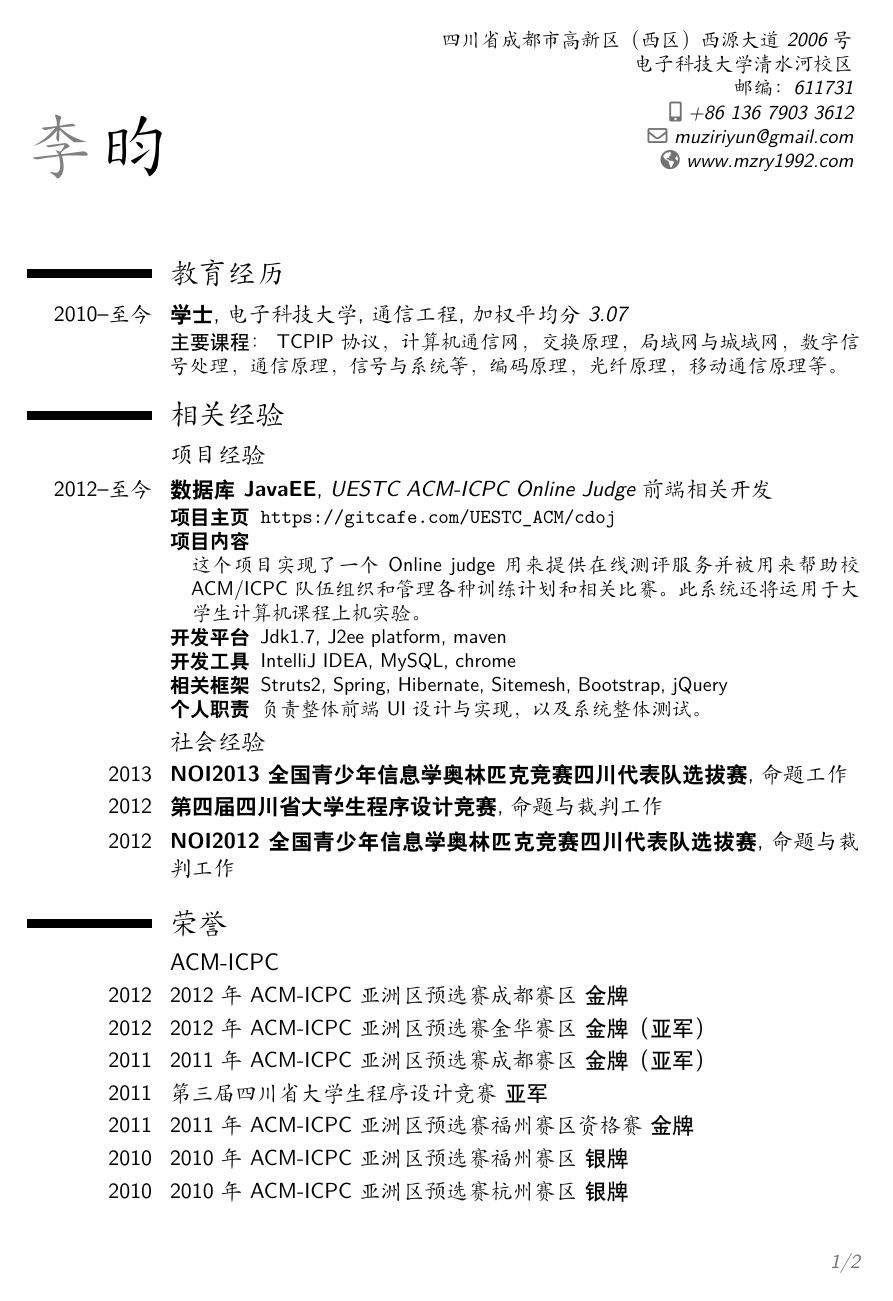
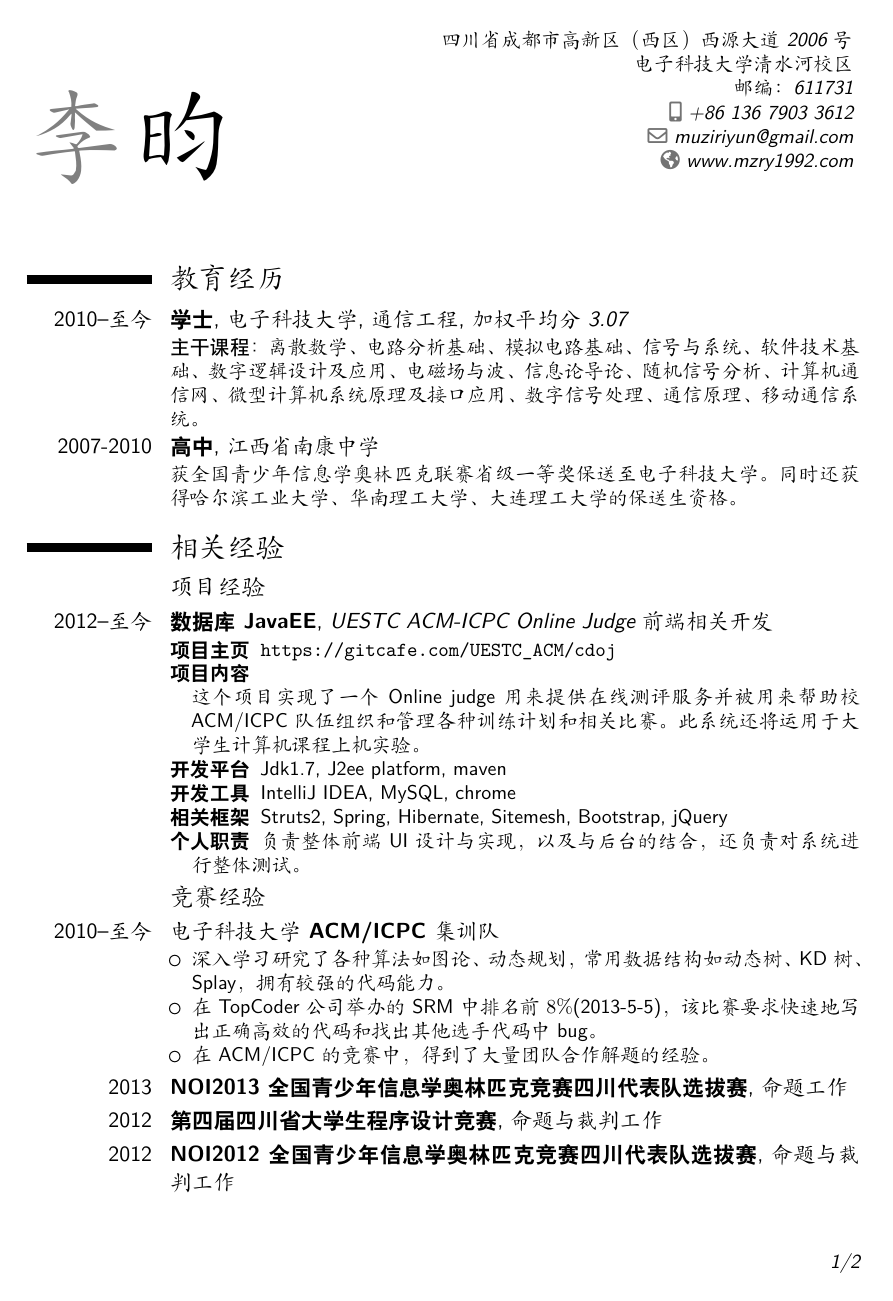
Before and after one commit to mzry1992/Resume, a LaTeX CV (zh/mzry.tex): page 1 of 2. Compiled offline with XeLaTeX; a missing font is replaced by an installed copy or a similar font.

```diff
--- a/zh/mzry.tex
+++ b/zh/mzry.tex
@@ -1,8 +1,15 @@
 \documentclass[11pt,a4paper,sans]{moderncv}
+
+\usepackage{xunicode}
+\usepackage{amsmath}
 
 % moderncv themes
 \moderncvstyle{classic}
-\moderncvcolor{red}
+\moderncvcolor{black}
+
+%%%%%%%%%%%%%%%%%%%%%%%%%%%%%%%%%%
+\renewcommand*{\namefont}{\fontsize{50}{52}\mdseries\upshape}
+%%%%%%%%%%%%%%%%%%%%%%%%%%%%%%%%%%
 
 %\usepackage[scale=0.75]{geometry}
 \usepackage{geometry}
@@ -30,13 +37,18 @@
 
 \begin{document}
 \makecvtitle
+%\maketitle
 
 \section{教育经历}
 \cventry{2010--至今}{\textsf{学士}}{电子科技大学}{通信工程}
 {\textit{加权平均分3.07}}
 %{}
-{\textsf{主要课程：}
-TCPIP协议，计算机通信网，交换原理，局域网与城域网，数字信号处理，通信原理，信号与系统等，编码原理，光纤原理，移动通信原理等。}
+{\textsf{主干课程：}
+	离散数学、电路分析基础、模拟电路基础、信号与系统、软件技术基础、数字逻辑设计及应用、电磁场与波、信息论导论、随机信号分析、计算机通信网、
+	微型计算机系统原理及接口应用、数字信号处理、通信原理、移动通信系统。}
+\cventry{2007-2010}{\textsf{高中}}{江西省南康中学}{}
+{}
+{获全国青少年信息学奥林匹克联赛省级一等奖保送至电子科技大学。同时还获得哈尔滨工业大学、华南理工大学、大连理工大学的保送生资格。}
 
 %\section{Master thesis}
 %\cvitem{title}{\emph{Title}}
@@ -54,16 +66,20 @@
 		\item[\textsf{开发平台}] Jdk1.7, J2ee platform, maven
 		\item[\textsf{开发工具}] IntelliJ IDEA, MySQL, chrome
 		\item[\textsf{相关框架}] Struts2, Spring, Hibernate, Sitemesh, Bootstrap, jQuery
-		\item[\textsf{个人职责}] 负责整体前端UI设计与实现，以及系统整体测试。
+		\item[\textsf{个人职责}] 负责整体前端UI设计与实现，以及与后台的结合，还负责对系统进行整体测试。
 	\end{description}
 }
-\subsection{社会经验}
+\subsection{竞赛经验}
+\cventry{2010--至今}{电子科技大学ACM/ICPC集训队}{}{}{}{
+	\begin{itemize}
+		\item 深入学习研究了各种算法如图论、动态规划，常用数据结构如动态树、KD树、Splay，拥有较强的代码能力。
+		\item 在TopCoder公司举办的SRM中排名前$8\%$(2013-5-5)，该比赛要求快速地写出正确高效的代码和找出其他选手代码中bug。
+		\item 在ACM/ICPC的竞赛中，得到了大量团队合作解题的经验。
+	\end{itemize}
+}
 \cventry{2013}{\textsf{NOI2013全国青少年信息学奥林匹克竞赛四川代表队选拔赛}}{命题工作}{}{}{}
 \cventry{2012}{\textsf{第四届四川省大学生程序设计竞赛}}{命题与裁判工作}{}{}{}
 \cventry{2012}{\textsf{NOI2012全国青少年信息学奥林匹克竞赛四川代表队选拔赛}}{命题与裁判工作}{}{}{}
 
 \section{荣誉}
 \subsection{ACM-ICPC}
-\cvline{2012}{2012年ACM-ICPC亚洲区预选赛成都赛区 \textsf{金牌}}
-\cvline{2012}{2012年ACM-ICPC亚洲区预选赛金华赛区 \textsf{金牌（亚军）}}
-\cvline{2011}{2011年ACM-ICPC亚洲区预选赛成都赛区 \textsf{金牌（亚军）}}
@@ -70,4 +92 @@
 \cvline{2011}{第三届四川省大学生程序设计竞赛 \textsf{亚军}}
-\cvline{2011}{2011年ACM-ICPC亚洲区预选赛福州赛区资格赛 \textsf{金牌}}
-\cvline{2010}{2010年ACM-ICPC亚洲区预选赛福州赛区 \textsf{银牌}}
-\cvline{2010}{2010年ACM-ICPC亚洲区预选赛杭州赛区 \textsf{银牌}}
```
Also changed, not shown: zh/mzry.pdf, zh/mzry.tex (25 more changed lines), 1 other file.
